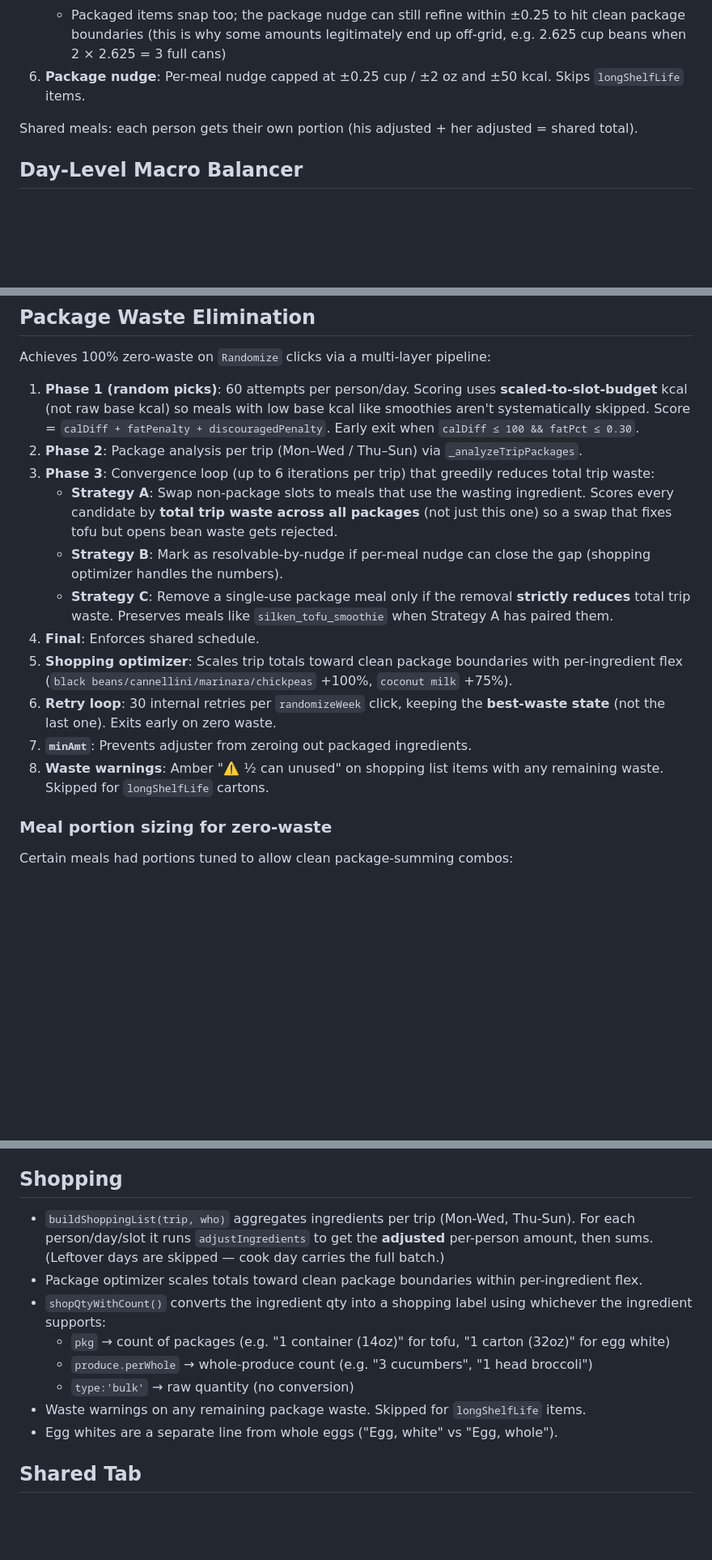
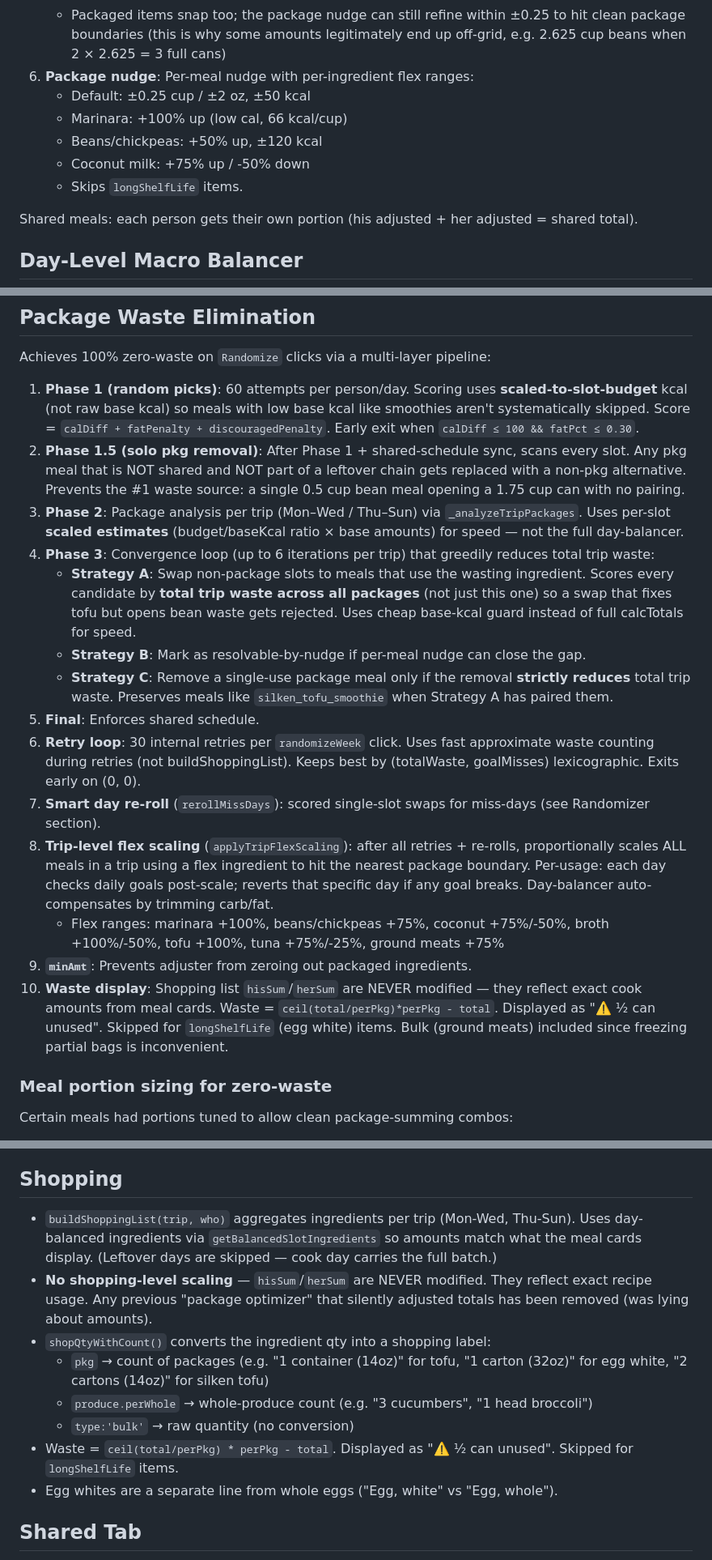
Before and after one commit to snowyballz2/Meal-Planner, a Markdown page: CLAUDE.md, 3 parts joined by grey strips. Shown at 81% size. Drawn GitHub-style; blank space fills up the shorter version.

Commit message:
Update CLAUDE.md: honest waste pipeline, trip-flex, Phase 1.5, balancer thresholds
Major doc updates reflecting the session's waste-honesty rework:

- Phase 1.5: solo pkg meal removal (no unpaired pkg meals survive)
- Shopping: no longer silently scales hisSum/herSum (was lying about amounts)
- Trip-level flex scaling: proportional scale across all trip meals
  with per-usage daily-goal safety + day-balancer compensation.
  Flex ranges documented per ingredient.
- _analyzeTripPackages: uses scaled estimates for speed (not full balancer)
- Strategy A/C: cheap base-kcal guard instead of calcTotals
- Retry loop: fast approximate waste counting
- Balancer threshold: carb/fat dead zone tightened 0.5% → 0.1%
- DISCOURAGED_INGREDIENTS penalty: 150 → 500
- Line count 6860 → 7140

Co-Authored-By: Claude Opus 4.6 (1M context) <noreply@anthropic.com>

```diff
--- a/CLAUDE.md
+++ b/CLAUDE.md
@@ -69,7 +69,12 @@ pass knows the true batch size for shared/leftover cooks:
    - `wholeOnly` → always whole
    - Shared/leftover totals stay clean because the sum of 0.25-multiples is on the 0.25 grid (removed the old total-level snap branch)
    - Packaged items snap too; the package nudge can still refine within ±0.25 to hit clean package boundaries (this is why some amounts legitimately end up off-grid, e.g. 2.625 cup beans when 2 × 2.625 = 3 full cans)
-6. **Package nudge**: Per-meal nudge capped at ±0.25 cup / ±2 oz and ±50 kcal. Skips `longShelfLife` items.
+6. **Package nudge**: Per-meal nudge with per-ingredient flex ranges:
+   - Default: ±0.25 cup / ±2 oz, ±50 kcal
+   - Marinara: +100% up (low cal, 66 kcal/cup)
+   - Beans/chickpeas: +50% up, ±120 kcal
+   - Coconut milk: +75% up / -50% down
+   - Skips `longShelfLife` items.
 
 Shared meals: each person gets their own portion (his adjusted + her adjusted = shared total).
 
@@ -108,16 +113,19 @@ Session state survives refresh via `sessionStorage['mealPlannerPageState']`: `to
 Achieves 100% zero-waste on `Randomize` clicks via a multi-layer pipeline:
 
 1. **Phase 1 (random picks)**: 60 attempts per person/day. Scoring uses **scaled-to-slot-budget** kcal (not raw base kcal) so meals with low base kcal like smoothies aren't systematically skipped. Score = `calDiff + fatPenalty + discouragedPenalty`. Early exit when `calDiff ≤ 100 && fatPct ≤ 0.30`.
-2. **Phase 2**: Package analysis per trip (Mon–Wed / Thu–Sun) via `_analyzeTripPackages`.
-3. **Phase 3**: Convergence loop (up to 6 iterations per trip) that greedily reduces total trip waste:
-   - **Strategy A**: Swap non-package slots to meals that use the wasting ingredient. Scores every candidate by **total trip waste across all packages** (not just this one) so a swap that fixes tofu but opens bean waste gets rejected.
-   - **Strategy B**: Mark as resolvable-by-nudge if per-meal nudge can close the gap (shopping optimizer handles the numbers).
+2. **Phase 1.5 (solo pkg removal)**: After Phase 1 + shared-schedule sync, scans every slot. Any pkg meal that is NOT shared and NOT part of a leftover chain gets replaced with a non-pkg alternative. Prevents the #1 waste source: a single 0.5 cup bean meal opening a 1.75 cup can with no pairing.
+3. **Phase 2**: Package analysis per trip (Mon–Wed / Thu–Sun) via `_analyzeTripPackages`. Uses per-slot **scaled estimates** (budget/baseKcal ratio × base amounts) for speed — not the full day-balancer.
+4. **Phase 3**: Convergence loop (up to 6 iterations per trip) that greedily reduces total trip waste:
+   - **Strategy A**: Swap non-package slots to meals that use the wasting ingredient. Scores every candidate by **total trip waste across all packages** (not just this one) so a swap that fixes tofu but opens bean waste gets rejected. Uses cheap base-kcal guard instead of full calcTotals for speed.
+   - **Strategy B**: Mark as resolvable-by-nudge if per-meal nudge can close the gap.
    - **Strategy C**: Remove a single-use package meal only if the removal **strictly reduces** total trip waste. Preserves meals like `silken_tofu_smoothie` when Strategy A has paired them.
-4. **Final**: Enforces shared schedule.
-5. **Shopping optimizer**: Scales trip totals toward clean package boundaries with per-ingredient flex (`black beans/cannellini/marinara/chickpeas` +100%, `coconut milk` +75%).
-6. **Retry loop**: 30 internal retries per `randomizeWeek` click, keeping the **best-waste state** (not the last one). Exits early on zero waste.
-7. **`minAmt`**: Prevents adjuster from zeroing out packaged ingredients.
-8. **Waste warnings**: Amber "⚠️ ½ can unused" on shopping list items with any remaining waste. Skipped for `longShelfLife` cartons.
+5. **Final**: Enforces shared schedule.
+6. **Retry loop**: 30 internal retries per `randomizeWeek` click. Uses fast approximate waste counting during retries (not buildShoppingList). Keeps best by (totalWaste, goalMisses) lexicographic. Exits early on (0, 0).
+7. **Smart day re-roll** (`rerollMissDays`): scored single-slot swaps for miss-days (see Randomizer section).
+8. **Trip-level flex scaling** (`applyTripFlexScaling`): after all retries + re-rolls, proportionally scales ALL meals in a trip using a flex ingredient to hit the nearest package boundary. Per-usage: each day checks daily goals post-scale; reverts that specific day if any goal breaks. Day-balancer auto-compensates by trimming carb/fat.
+   - Flex ranges: marinara +100%, beans/chickpeas +75%, coconut +75%/-50%, broth +100%/-50%, tofu +100%, tuna +75%/-25%, ground meats +75%
+9. **`minAmt`**: Prevents adjuster from zeroing out packaged ingredients.
+10. **Waste display**: Shopping list `hisSum`/`herSum` are NEVER modified — they reflect exact cook amounts from meal cards. Waste = `ceil(total/perPkg)*perPkg - total`. Displayed as "⚠️ ½ can unused". Skipped for `longShelfLife` (egg white) items. Bulk (ground meats) included since freezing partial bags is inconvenient.
 
 ### Meal portion sizing for zero-waste
 
@@ -195,13 +203,13 @@ Early-exits on `(totalWaste=0, goalMisses=0)`. Otherwise keeps the best-scoring
 
 ## Shopping
 
-- `buildShoppingList(trip, who)` aggregates ingredients per trip (Mon-Wed, Thu-Sun). For each person/day/slot it runs `adjustIngredients` to get the **adjusted** per-person amount, then sums. (Leftover days are skipped — cook day carries the full batch.)
-- Package optimizer scales totals toward clean package boundaries within per-ingredient flex.
-- `shopQtyWithCount()` converts the ingredient qty into a shopping label using whichever the ingredient supports:
-  - `pkg` → count of packages (e.g. "1 container (14oz)" for tofu, "1 carton (32oz)" for egg white)
+- `buildShoppingList(trip, who)` aggregates ingredients per trip (Mon-Wed, Thu-Sun). Uses day-balanced ingredients via `getBalancedSlotIngredients` so amounts match what the meal cards display. (Leftover days are skipped — cook day carries the full batch.)
+- **No shopping-level scaling** — `hisSum`/`herSum` are NEVER modified. They reflect exact recipe usage. Any previous "package optimizer" that silently adjusted totals has been removed (was lying about amounts).
+- `shopQtyWithCount()` converts the ingredient qty into a shopping label:
+  - `pkg` → count of packages (e.g. "1 container (14oz)" for tofu, "1 carton (32oz)" for egg white, "2 cartons (14oz)" for silken tofu)
   - `produce.perWhole` → whole-produce count (e.g. "3 cucumbers", "1 head broccoli")
   - `type:'bulk'` → raw quantity (no conversion)
-- Waste warnings on any remaining package waste. Skipped for `longShelfLife` items.
+- Waste = `ceil(total/perPkg) * perPkg - total`. Displayed as "⚠️ ½ can unused". Skipped for `longShelfLife` items.
 - Egg whites are a separate line from whole eggs ("Egg, white" vs "Egg, whole").
 
 ## Shared Tab
```
Also changed, not shown: other parts of CLAUDE.md (+9 -9 lines).
